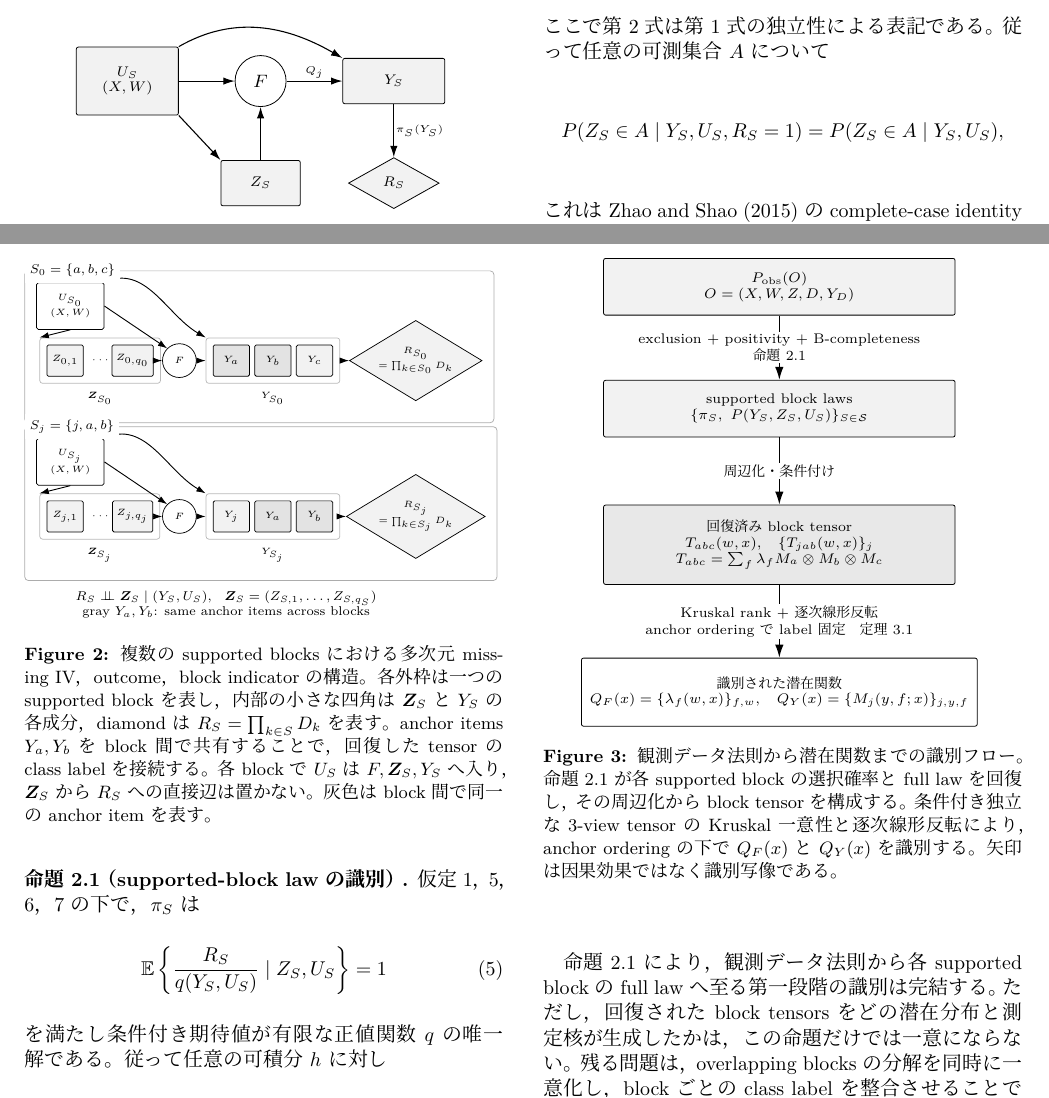
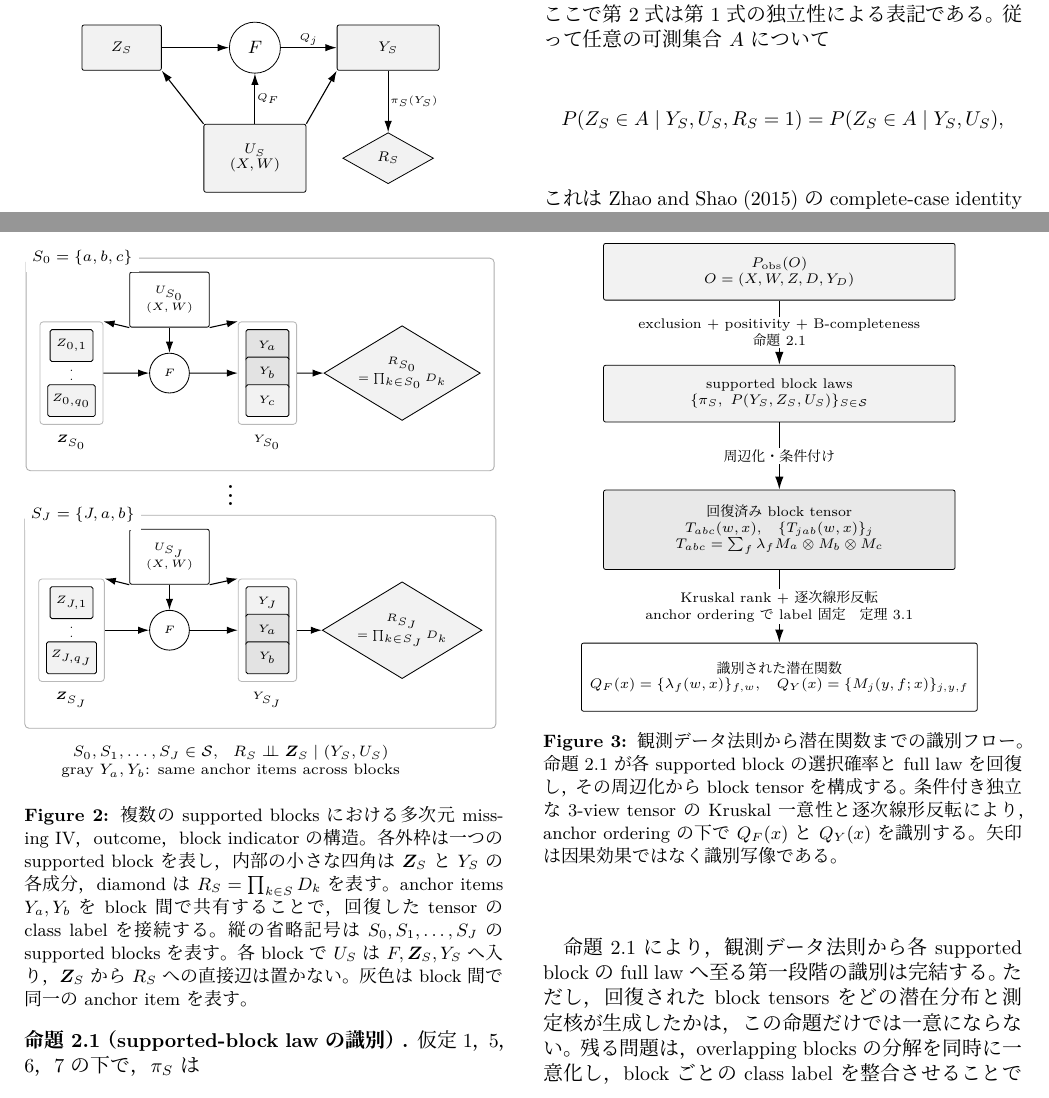
Before and after one commit to MHsamurai/missing-IV, a LaTeX document (notes/vector_missing_iv_identification_working.tex, which reads notes/figures/latent_mnar_dag.tex, notes/figures/supported_blocks_dag.tex): two parts of pages 2 and 3 of 5, joined at a grey line, cut so that both start at the same text. Compiled offline with XeLaTeX; a missing font is replaced by an installed copy or a similar font.

Commit message:
Clarify DAG covariate arrows and block sequence

```diff
--- a/notes/figures/latent_mnar_dag.tex
+++ b/notes/figures/latent_mnar_dag.tex
@@ -17,0 +16 @@
+  \node[covar] (u) at (3.10,1.35) {$U_S$\\[-.4mm]$(X,W)$};
@@ -18 +18,2 @@
 
+  \draw[arrow] (z.east) -- (f.west);
--- a/notes/figures/supported_blocks_dag.tex
+++ b/notes/figures/supported_blocks_dag.tex
@@ -1,66 +1,68 @@
 \begin{tikzpicture}[
   x=1cm,y=1cm,font=\sffamily,
   smallobs/.style={draw, rounded corners=.8pt, fill=gray!10, minimum width=7mm,
-    minimum height=6mm, inner sep=.8mm, font=\tiny},
+    minimum height=5.2mm, inner sep=.7mm, font=\tiny},
   covar/.style={draw, rounded corners=1pt, fill=white, minimum width=13mm,
     minimum height=9mm, align=center, inner sep=.8mm, font=\tiny},
   latent/.style={draw, circle, fill=white, minimum size=6.5mm, inner sep=.5mm,
     font=\tiny},
   select/.style={draw, diamond, aspect=1.65, fill=gray!10, minimum width=15mm,
     minimum height=8mm, align=center, inner sep=.5mm, font=\tiny},
-  group/.style={draw=gray!55, rounded corners=1.5pt, inner sep=1.3mm},
+  group/.style={draw=gray!55, rounded corners=1.5pt, inner sep=1.2mm},
   block/.style={draw=gray!65, rounded corners=2pt, inner sep=2.2mm},
   arrow/.style={-{Latex[length=1.8mm,width=1.2mm]}, line width=.5pt},
   title/.style={fill=white,inner xsep=1mm,font=\scriptsize\bfseries,anchor=west}
 ]
   % Anchor block S_0={a,b,c}.
-  \node[covar] (u0) at (.65,6.10) {$U_{S_0}$\\$(X,W)$};
-  \node[smallobs] (z01) at (.55,5.05) {$Z_{0,1}$};
-  \node[font=\tiny] (zd0) at (1.25,5.05) {$\cdots$};
-  \node[smallobs] (z0q) at (1.85,5.05) {$Z_{0,q_0}$};
+  \node[covar] (u0) at (2.65,7.20) {$U_{S_0}$\\$(X,W)$};
+  \node[smallobs] (z01) at (1.05,6.45) {$Z_{0,1}$};
+  \node[font=\tiny] (zd0) at (1.05,6.00) {$\vdots$};
+  \node[smallobs] (z0q) at (1.05,5.55) {$Z_{0,q_0}$};
   \node[group,fit=(z01)(zd0)(z0q)] (zg0) {};
-  \node[latent] (f0) at (2.75,5.05) {$F$};
-  \node[smallobs,fill=gray!22] (ya0) at (3.75,5.05) {$Y_a$};
-  \node[smallobs,fill=gray!22] (yb0) at (4.55,5.05) {$Y_b$};
-  \node[smallobs] (yc0) at (5.35,5.05) {$Y_c$};
+  \node[latent] (f0) at (2.65,6.00) {$F$};
+  \node[smallobs,fill=gray!22] (ya0) at (4.25,6.45) {$Y_a$};
+  \node[smallobs,fill=gray!22] (yb0) at (4.25,6.00) {$Y_b$};
+  \node[smallobs] (yc0) at (4.25,5.55) {$Y_c$};
   \node[group,fit=(ya0)(yb0)(yc0)] (yg0) {};
   \node[font=\tiny,anchor=north] (zl0) at ($(zg0.south)+(0,-.05)$) {$\bm Z_{S_0}$};
   \node[font=\tiny,anchor=north] (yl0) at ($(yg0.south)+(0,-.05)$) {$Y_{S_0}$};
-  \node[select] (r0) at (7.30,5.05) {$R_{S_0}$\\$=\prod_{k\in S_0}D_k$};
-  \draw[arrow] (u0.south) -- (zg0.north west);
-  \draw[arrow] (u0.east) -- (f0.north west);
-  \draw[arrow] (u0.north east) to[out=25,in=150] (yg0.north west);
+  \node[select] (r0) at (6.45,6.00) {$R_{S_0}$\\$=\prod_{k\in S_0}D_k$};
+  \draw[arrow] (u0.south west) -- (zg0.north east);
+  \draw[arrow] (u0.south) -- (f0.north);
+  \draw[arrow] (u0.south east) -- (yg0.north west);
   \draw[arrow] (zg0.east) -- (f0.west);
   \draw[arrow] (f0.east) -- (yg0.west);
   \draw[arrow] (yg0.east) -- (r0.west);
-  \node[block,fit=(u0)(zg0)(f0)(yg0)(r0)(zl0)(yl0),minimum width=78mm] (b0) {};
+  \node[block,fit=(u0)(zg0)(f0)(yg0)(r0)(zl0)(yl0),minimum width=72mm] (b0) {};
   \node[title] at (b0.north west) {$S_0=\{a,b,c\}$};
 
-  % Extension block S_j={j,a,b}.
-  \node[covar] (uj) at (.65,3.10) {$U_{S_j}$\\$(X,W)$};
-  \node[smallobs] (zj1) at (.55,2.05) {$Z_{j,1}$};
-  \node[font=\tiny] (zdj) at (1.25,2.05) {$\cdots$};
-  \node[smallobs] (zjq) at (1.85,2.05) {$Z_{j,q_j}$};
-  \node[group,fit=(zj1)(zdj)(zjq)] (zgj) {};
-  \node[latent] (fj) at (2.75,2.05) {$F$};
-  \node[smallobs] (yj) at (3.75,2.05) {$Y_j$};
-  \node[smallobs,fill=gray!22] (yaj) at (4.55,2.05) {$Y_a$};
-  \node[smallobs,fill=gray!22] (ybj) at (5.35,2.05) {$Y_b$};
-  \node[group,fit=(yj)(yaj)(ybj)] (ygj) {};
-  \node[font=\tiny,anchor=north] (zlj) at ($(zgj.south)+(0,-.05)$) {$\bm Z_{S_j}$};
-  \node[font=\tiny,anchor=north] (ylj) at ($(ygj.south)+(0,-.05)$) {$Y_{S_j}$};
-  \node[select] (rj) at (7.30,2.05) {$R_{S_j}$\\$=\prod_{k\in S_j}D_k$};
-  \draw[arrow] (uj.south) -- (zgj.north west);
-  \draw[arrow] (uj.east) -- (fj.north west);
-  \draw[arrow] (uj.north east) to[out=25,in=150] (ygj.north west);
-  \draw[arrow] (zgj.east) -- (fj.west);
-  \draw[arrow] (fj.east) -- (ygj.west);
-  \draw[arrow] (ygj.east) -- (rj.west);
-  \node[block,fit=(uj)(zgj)(fj)(ygj)(rj)(zlj)(ylj),minimum width=78mm] (bj) {};
-  \node[title] at (bj.north west) {$S_j=\{j,a,b\}$};
+  \node[font=\Large] at (3.65,4.10) {$\vdots$};
 
-  \node[font=\scriptsize,align=center] at (3.65,.35)
-    {$R_S\mathrel{\perp\!\!\!\perp}\bm Z_S\mid(Y_S,U_S)$,\quad
-     $\bm Z_S=(Z_{S,1},\ldots,Z_{S,q_S})$\\
+  % Representative extension block S_J={J,a,b}.
+  \node[covar] (uJ) at (2.65,3.00) {$U_{S_J}$\\$(X,W)$};
+  \node[smallobs] (zJ1) at (1.05,2.25) {$Z_{J,1}$};
+  \node[font=\tiny] (zdJ) at (1.05,1.80) {$\vdots$};
+  \node[smallobs] (zJq) at (1.05,1.35) {$Z_{J,q_J}$};
+  \node[group,fit=(zJ1)(zdJ)(zJq)] (zgJ) {};
+  \node[latent] (fJ) at (2.65,1.80) {$F$};
+  \node[smallobs] (yJ) at (4.25,2.25) {$Y_J$};
+  \node[smallobs,fill=gray!22] (yaJ) at (4.25,1.80) {$Y_a$};
+  \node[smallobs,fill=gray!22] (ybJ) at (4.25,1.35) {$Y_b$};
+  \node[group,fit=(yJ)(yaJ)(ybJ)] (ygJ) {};
+  \node[font=\tiny,anchor=north] (zlJ) at ($(zgJ.south)+(0,-.05)$) {$\bm Z_{S_J}$};
+  \node[font=\tiny,anchor=north] (ylJ) at ($(ygJ.south)+(0,-.05)$) {$Y_{S_J}$};
+  \node[select] (rJ) at (6.45,1.80) {$R_{S_J}$\\$=\prod_{k\in S_J}D_k$};
+  \draw[arrow] (uJ.south west) -- (zgJ.north east);
+  \draw[arrow] (uJ.south) -- (fJ.north);
+  \draw[arrow] (uJ.south east) -- (ygJ.north west);
+  \draw[arrow] (zgJ.east) -- (fJ.west);
+  \draw[arrow] (fJ.east) -- (ygJ.west);
+  \draw[arrow] (ygJ.east) -- (rJ.west);
+  \node[block,fit=(uJ)(zgJ)(fJ)(ygJ)(rJ)(zlJ)(ylJ),minimum width=72mm] (bJ) {};
+  \node[title] at (bJ.north west) {$S_J=\{J,a,b\}$};
+
+  \node[font=\scriptsize,align=center] at (3.65,-.35)
+    {$S_0,S_1,\ldots,S_J\in\mathcal S$,\quad
+     $R_S\mathrel{\perp\!\!\!\perp}\bm Z_S\mid(Y_S,U_S)$\\
      gray $Y_a,Y_b$: same anchor items across blocks};
 \end{tikzpicture}
--- a/notes/vector_missing_iv_identification_working.tex
+++ b/notes/vector_missing_iv_identification_working.tex
@@ -267,7 +267,8 @@ Jacobian行列のfull-rank条件を用いる。本稿では$P(Y_S\mid U_S)$を
 outcome，block indicatorの構造。各外枠は一つのsupported blockを表し，
 内部の小さな四角は$\bm Z_S$と$Y_S$の各成分，diamondは
 $R_S=\prod_{k\in S}D_k$を表す。anchor items $Y_a,Y_b$をblock間で
-共有することで，回復したtensorのclass labelを接続する。各blockで
+共有することで，回復したtensorのclass labelを接続する。縦の省略記号は
+$S_0,S_1,\ldots,S_J$のsupported blocksを表す。各blockで
 $U_S$は$F,\bm Z_S,Y_S$へ入り，$\bm Z_S$から$R_S$への直接辺は置かない。
 灰色はblock間で同一のanchor itemを表す。}
 \label{fig:supported-blocks-dag}
```
Also changed, not shown: notes/figures/latent_mnar_dag.tex (18 more changed lines).
